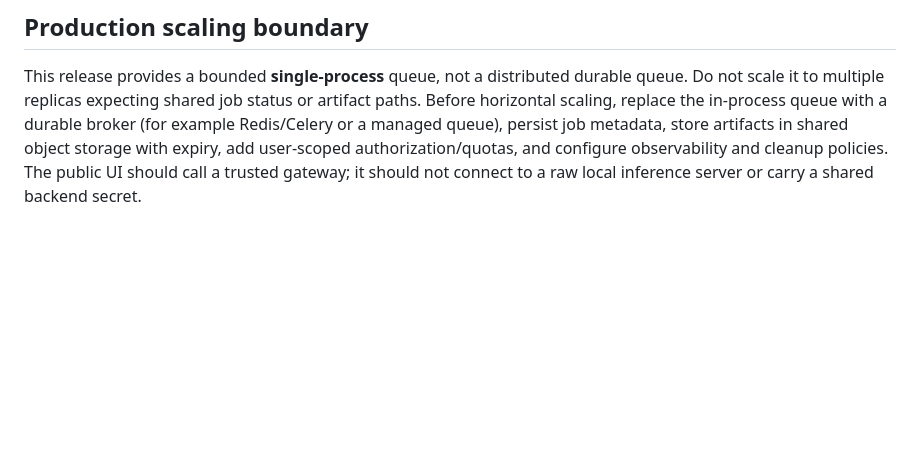
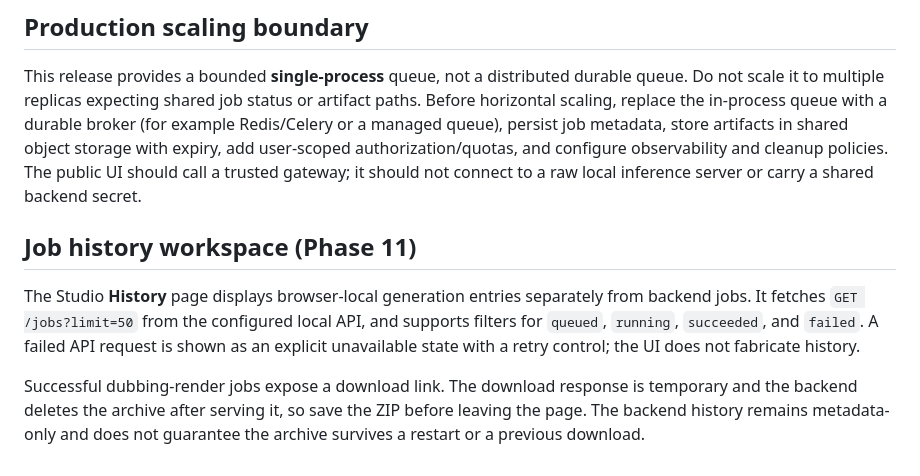
Before and after one commit to Hari-maker-del/Audiolab, a Markdown page: DEPLOYMENT.md, the part around the change. GitHub-like rendering; blank space fills up the shorter version.

Commit message:
docs(phase-11): explain history workspace and failure states

```diff
--- a/DEPLOYMENT.md
+++ b/DEPLOYMENT.md
@@ -42,3 +42,10 @@ A full queue returns HTTP 429 with a retry hint. Job IDs are random, but authori
 ## Production scaling boundary
 
 This release provides a bounded **single-process** queue, not a distributed durable queue. Do not scale it to multiple replicas expecting shared job status or artifact paths. Before horizontal scaling, replace the in-process queue with a durable broker (for example Redis/Celery or a managed queue), persist job metadata, store artifacts in shared object storage with expiry, add user-scoped authorization/quotas, and configure observability and cleanup policies. The public UI should call a trusted gateway; it should not connect to a raw local inference server or carry a shared backend secret.
+
+
+## Job history workspace (Phase 11)
+
+The Studio **History** page displays browser-local generation entries separately from backend jobs. It fetches `GET /jobs?limit=50` from the configured local API, and supports filters for `queued`, `running`, `succeeded`, and `failed`. A failed API request is shown as an explicit unavailable state with a retry control; the UI does not fabricate history.
+
+Successful dubbing-render jobs expose a download link. The download response is temporary and the backend deletes the archive after serving it, so save the ZIP before leaving the page. The backend history remains metadata-only and does not guarantee the archive survives a restart or a previous download.
```
